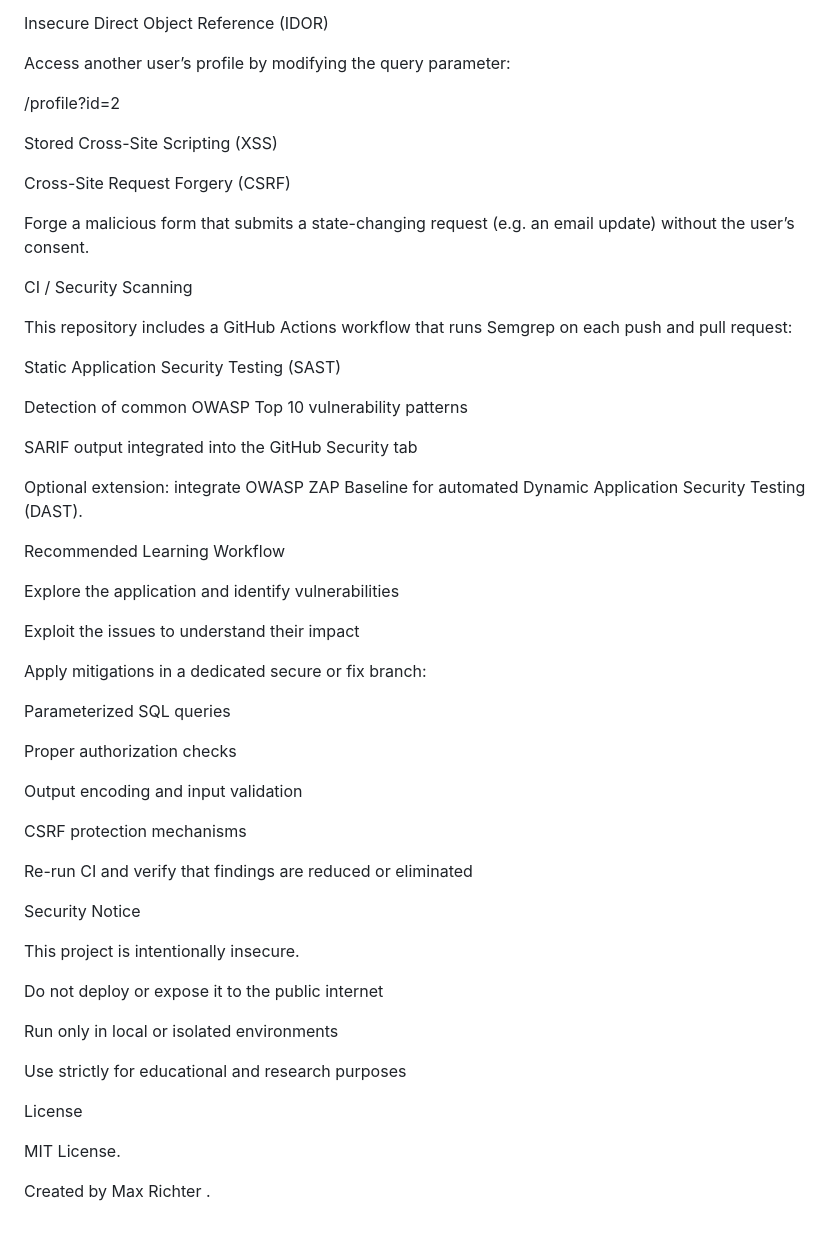
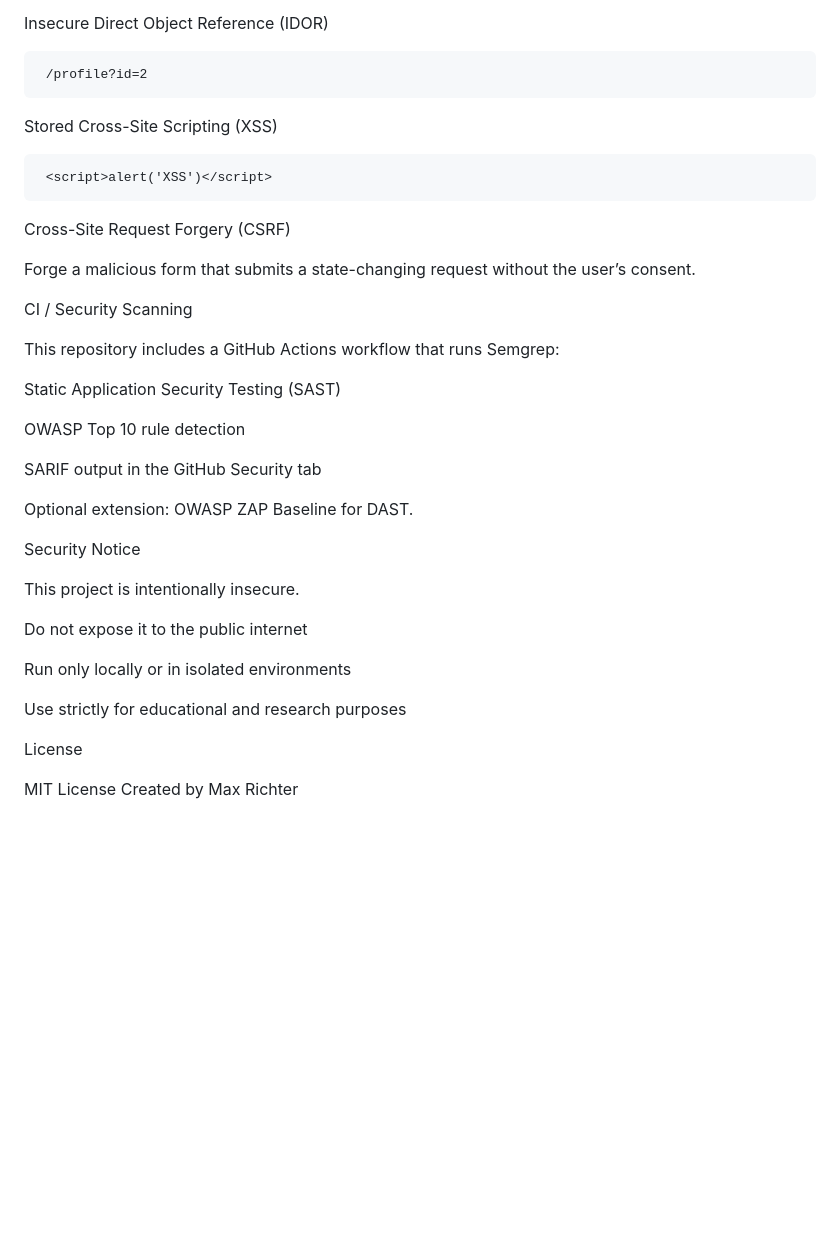
Before and after one commit to cleamax/websec-playground, a Markdown page: README.md, the part around one of its changes. GitHub-like rendering; blank space fills up the shorter version.

```diff
--- a/README.md
+++ b/README.md
@@ -101,62 +86,34 @@ password: any
 Insecure Direct Object Reference (IDOR)
-
-Access another user’s profile by modifying the query parameter:
-
-/profile?id=2
-
+<pre><code> /profile?id=2 </code></pre>
 Stored Cross-Site Scripting (XSS)
-<script>alert('XSS')</script>
-
+<pre><code> &lt;script&gt;alert('XSS')&lt;/script&gt; </code></pre>
 Cross-Site Request Forgery (CSRF)
 
-Forge a malicious form that submits a state-changing request
-(e.g. an email update) without the user’s consent.
+Forge a malicious form that submits a state-changing request without the user’s consent.
 
 CI / Security Scanning
 
-This repository includes a GitHub Actions workflow that runs Semgrep
-on each push and pull request:
+This repository includes a GitHub Actions workflow that runs Semgrep:
 
 Static Application Security Testing (SAST)
 
-Detection of common OWASP Top 10 vulnerability patterns
+OWASP Top 10 rule detection
 
-SARIF output integrated into the GitHub Security tab
+SARIF output in the GitHub Security tab
 
-Optional extension: integrate OWASP ZAP Baseline for automated
-Dynamic Application Security Testing (DAST).
-
-Recommended Learning Workflow
-
-Explore the application and identify vulnerabilities
-
-Exploit the issues to understand their impact
-
-Apply mitigations in a dedicated secure or fix branch:
-
-Parameterized SQL queries
-
-Proper authorization checks
-
-Output encoding and input validation
-
-CSRF protection mechanisms
-
-Re-run CI and verify that findings are reduced or eliminated
+Optional extension: OWASP ZAP Baseline for DAST.
 
 Security Notice
 
 This project is intentionally insecure.
 
-Do not deploy or expose it to the public internet
+Do not expose it to the public internet
 
-Run only in local or isolated environments
+Run only locally or in isolated environments
 
 Use strictly for educational and research purposes
 
 License
 
-MIT License.
-
+MIT License
 Created by Max Richter
-.
```
Also changed, not shown: other parts of README.md (+4 -19 lines).
